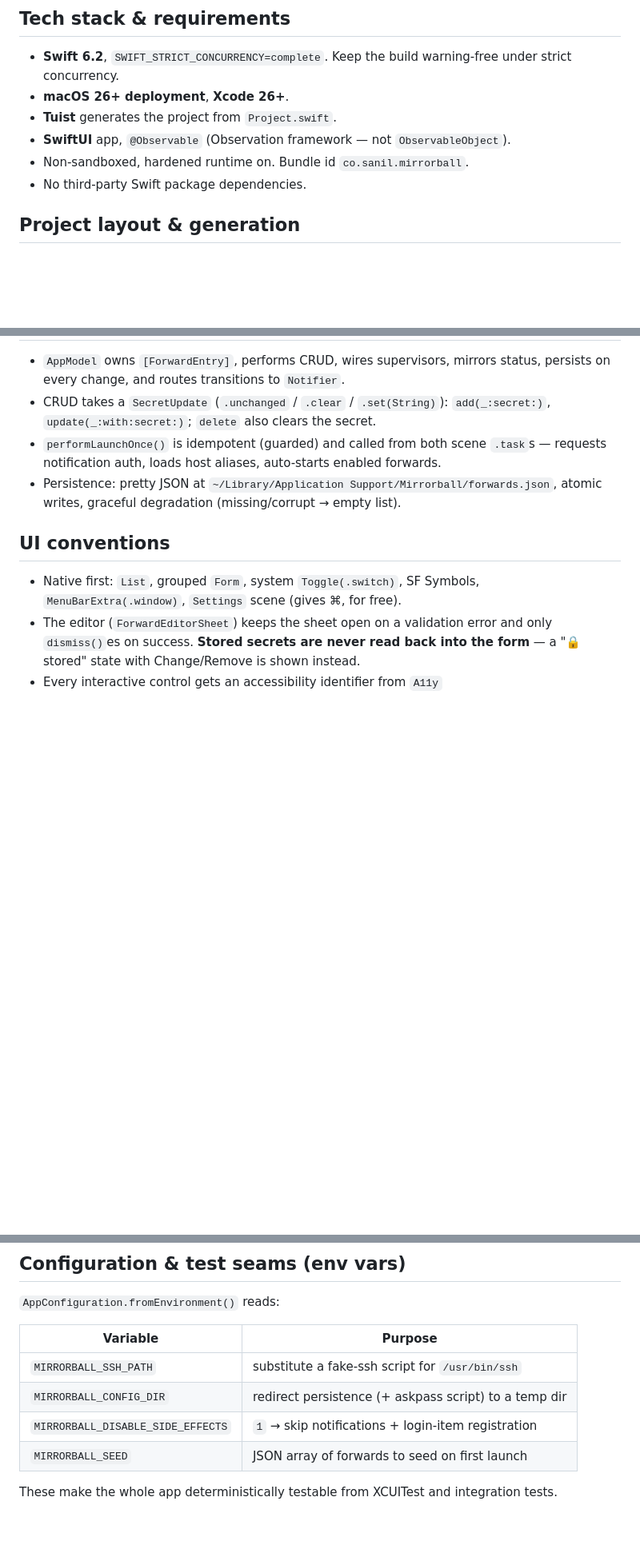
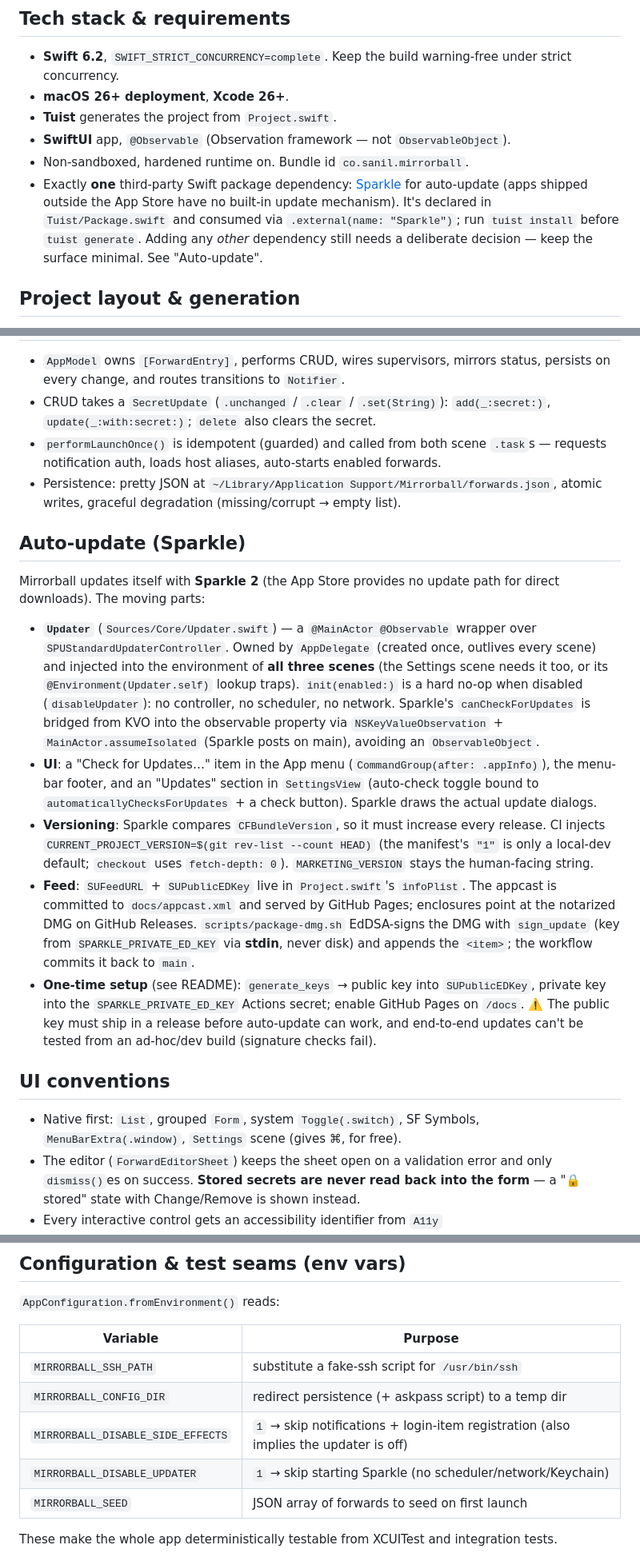
Before and after one commit to heysanil/mirrorball, a Markdown page: AGENTS.md, 3 parts joined by grey strips. Shown at 80% size. GitHub-like rendering; blank space fills up the shorter version.

```diff
--- a/AGENTS.md
+++ b/AGENTS.md
@@ -80,7 +80,12 @@ drives the system `ssh` binary (no embedded SSH stack), so it inherits the user'
 - **Tuist** generates the project from `Project.swift`.
 - **SwiftUI** app, `@Observable` (Observation framework — not `ObservableObject`).
 - Non-sandboxed, hardened runtime on. Bundle id `co.sanil.mirrorball`.
-- No third-party Swift package dependencies.
+- Exactly **one** third-party Swift package dependency:
+  [Sparkle](https://github.com/sparkle-project/Sparkle) for auto-update (apps
+  shipped outside the App Store have no built-in update mechanism). It's declared
+  in `Tuist/Package.swift` and consumed via `.external(name: "Sparkle")`; run
+  `tuist install` before `tuist generate`. Adding any *other* dependency still
+  needs a deliberate decision — keep the surface minimal. See "Auto-update".
 
 ## Project layout & generation
 
@@ -212,6 +217,37 @@ Every spawned `ssh` registers here; `AppDelegate.applicationWillTerminate` calls
 - Persistence: pretty JSON at `~/Library/Application Support/Mirrorball/forwards.json`,
   atomic writes, graceful degradation (missing/corrupt → empty list).
 
+## Auto-update (Sparkle)
+
+Mirrorball updates itself with **Sparkle 2** (the App Store provides no update path
+for direct downloads). The moving parts:
+
+- **`Updater`** (`Sources/Core/Updater.swift`) — a `@MainActor @Observable` wrapper
+  over `SPUStandardUpdaterController`. Owned by `AppDelegate` (created once, outlives
+  every scene) and injected into the environment of **all three scenes** (the
+  Settings scene needs it too, or its `@Environment(Updater.self)` lookup traps).
+  `init(enabled:)` is a hard no-op when disabled (`disableUpdater`): no controller,
+  no scheduler, no network. Sparkle's `canCheckForUpdates` is bridged from KVO into
+  the observable property via `NSKeyValueObservation` + `MainActor.assumeIsolated`
+  (Sparkle posts on main), avoiding an `ObservableObject`.
+- **UI**: a "Check for Updates…" item in the App menu (`CommandGroup(after: .appInfo)`),
+  the menu-bar footer, and an "Updates" section in `SettingsView` (auto-check toggle
+  bound to `automaticallyChecksForUpdates` + a check button). Sparkle draws the
+  actual update dialogs.
+- **Versioning**: Sparkle compares `CFBundleVersion`, so it must increase every
+  release. CI injects `CURRENT_PROJECT_VERSION=$(git rev-list --count HEAD)` (the
+  manifest's `"1"` is only a local-dev default; `checkout` uses `fetch-depth: 0`).
+  `MARKETING_VERSION` stays the human-facing string.
+- **Feed**: `SUFeedURL` + `SUPublicEDKey` live in `Project.swift`'s `infoPlist`. The
+  appcast is committed to `docs/appcast.xml` and served by GitHub Pages; enclosures
+  point at the notarized DMG on GitHub Releases. `scripts/package-dmg.sh` EdDSA-signs
+  the DMG with `sign_update` (key from `SPARKLE_PRIVATE_ED_KEY` via **stdin**, never
+  disk) and appends the `<item>`; the workflow commits it back to `main`.
+- **One-time setup** (see README): `generate_keys` → public key into `SUPublicEDKey`,
+  private key into the `SPARKLE_PRIVATE_ED_KEY` Actions secret; enable GitHub Pages on
+  `/docs`. ⚠️ The public key must ship in a release before auto-update can work, and
+  end-to-end updates can't be tested from an ad-hoc/dev build (signature checks fail).
+
 ## UI conventions
 
 - Native first: `List`, grouped `Form`, system `Toggle(.switch)`, SF Symbols,
@@ -231,7 +267,8 @@ Every spawned `ssh` registers here; `AppDelegate.applicationWillTerminate` calls
 |---|---|
 | `MIRRORBALL_SSH_PATH` | substitute a fake-ssh script for `/usr/bin/ssh` |
 | `MIRRORBALL_CONFIG_DIR` | redirect persistence (+ askpass script) to a temp dir |
-| `MIRRORBALL_DISABLE_SIDE_EFFECTS` | `1` → skip notifications + login-item registration |
+| `MIRRORBALL_DISABLE_SIDE_EFFECTS` | `1` → skip notifications + login-item registration (also implies the updater is off) |
+| `MIRRORBALL_DISABLE_UPDATER` | `1` → skip starting Sparkle (no scheduler/network/Keychain) |
 | `MIRRORBALL_SEED` | JSON array of forwards to seed on first launch |
 
 These make the whole app deterministically testable from XCUITest and integration
```
Also changed, not shown: README.md (+37 -0 lines).
